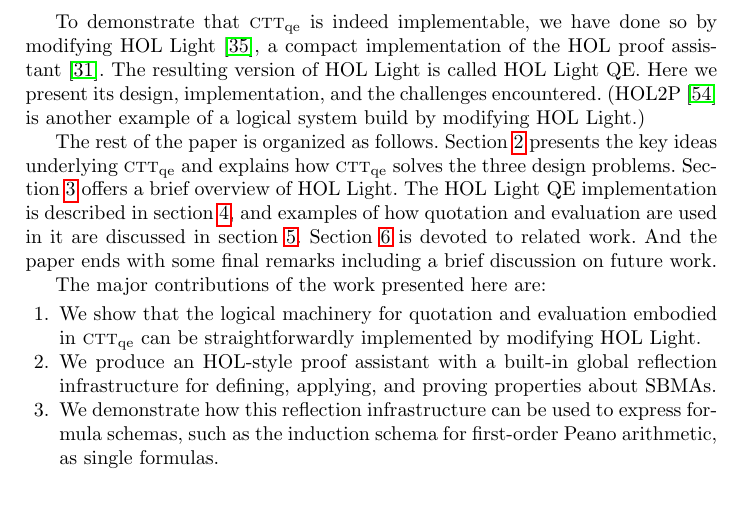
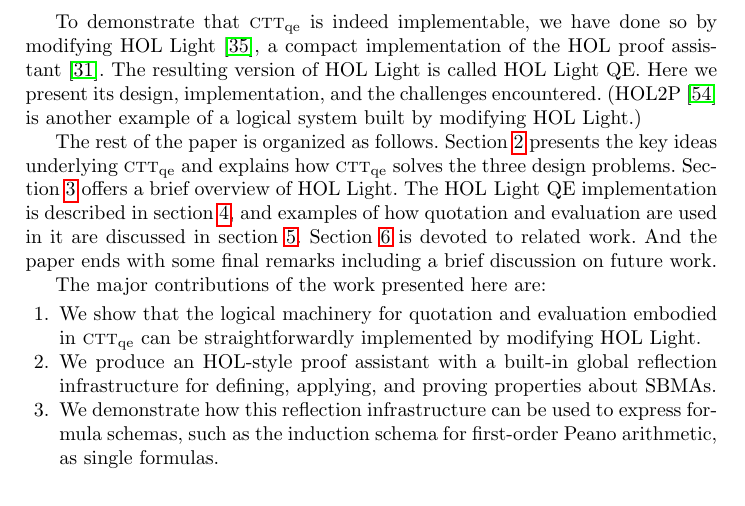
Before and after one commit to JacquesCarette/MathScheme, a LaTeX thesis (papers/hol-light-qe/hol-light-qe.tex): part of page 3 of 21, cut so that both start at the same text. Compiled offline with pdfLaTeX.

Commit message:
fix typo

```diff
--- a/papers/hol-light-qe/hol-light-qe.tex
+++ b/papers/hol-light-qe/hol-light-qe.tex
@@ -162,7 +162,7 @@
 HOL proof assistant~\cite{GordonMelham93}.  The resulting version of
 {\HL} is called \HLQE.  Here we present its design, implementation,
 and the challenges encountered.  ({\HOLtwoP}~\cite{Voelker07} is another
-example of a logical system build by modifying {\HL}.)
+example of a logical system built by modifying {\HL}.)
 
 The rest of the paper is organized as follows.
 Section~\ref{sec:ctt-qe} presents the key ideas underlying {\churchqe}
```
